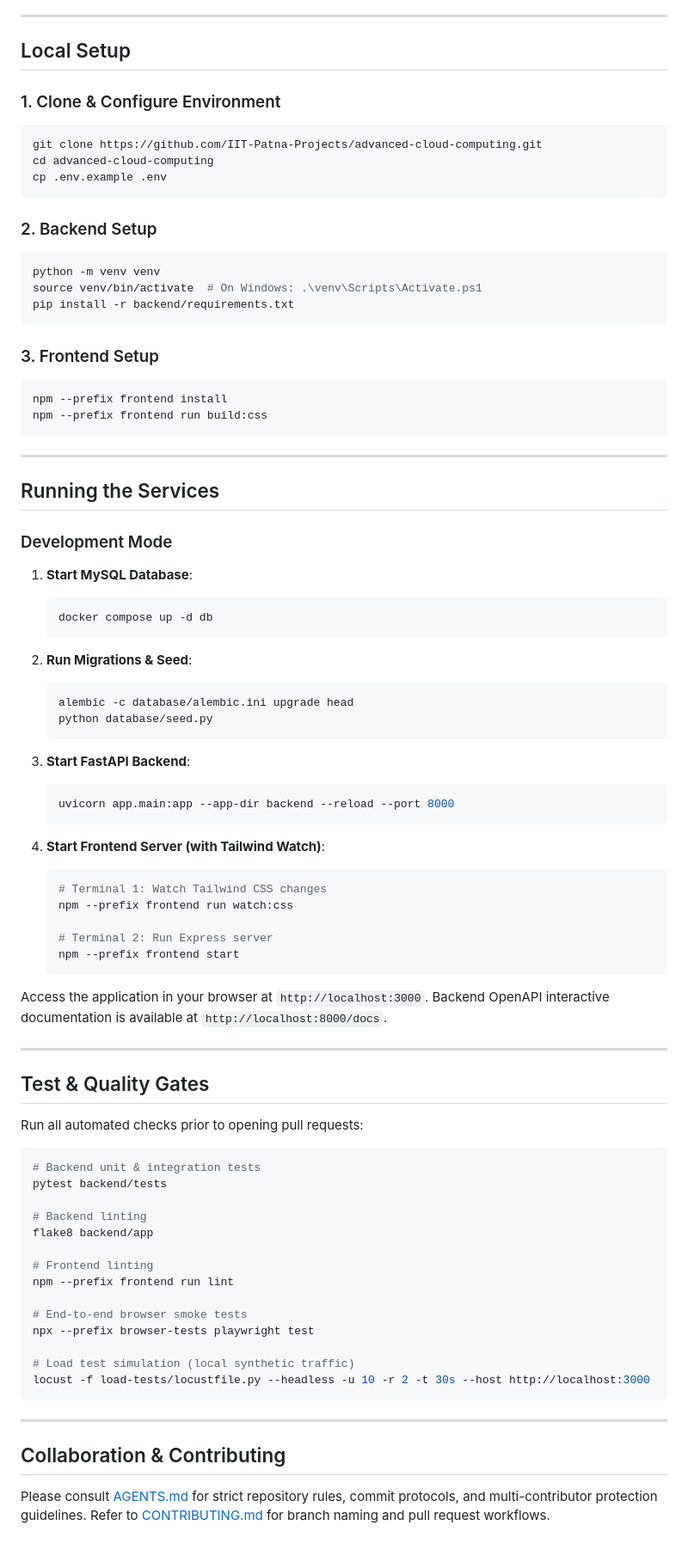
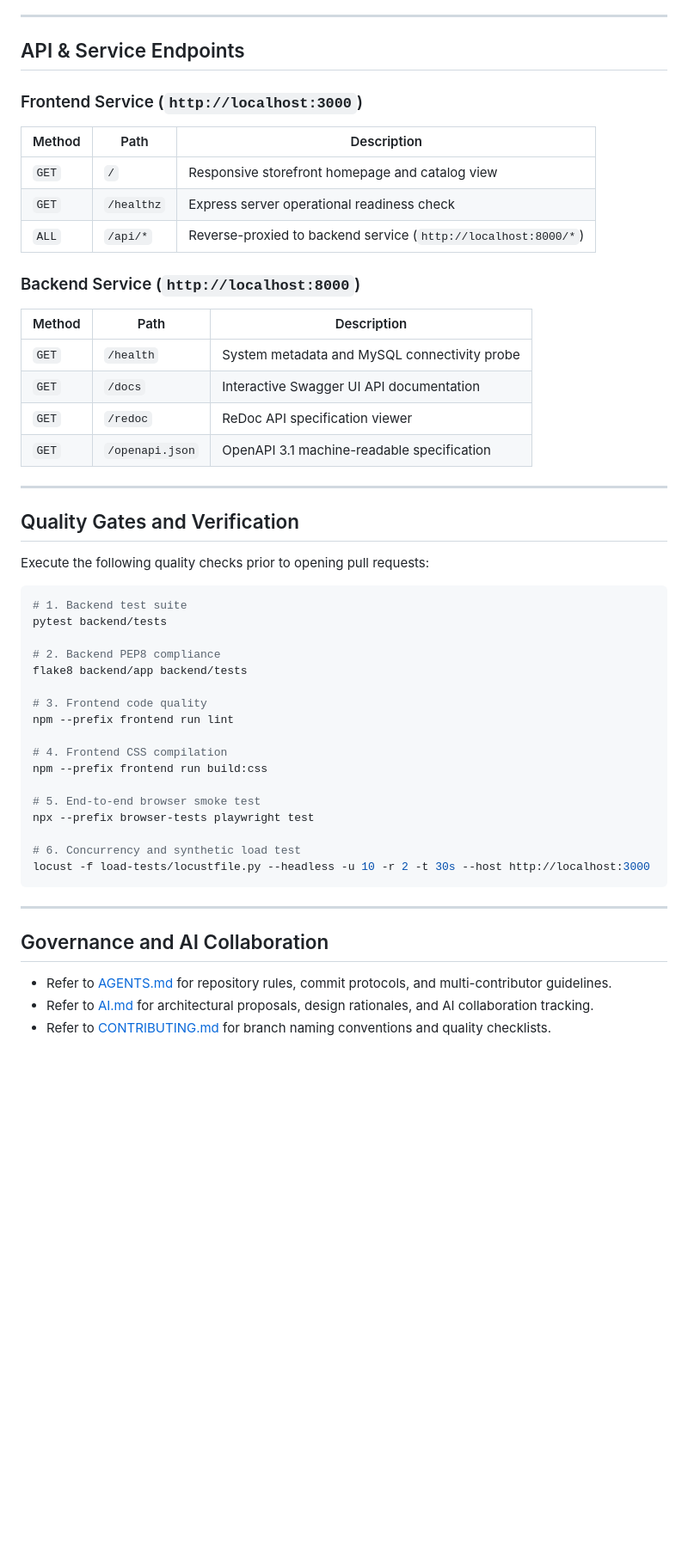
Before and after one commit to IIT-Patna-Projects/advanced-cloud-computing, a Markdown page: README.md, the part around one of its changes. Shown at 86% size. GitHub-like rendering; blank space fills up the shorter version.

````diff
--- a/README.md
+++ b/README.md
@@ -71,89 +205,53 @@ shopscale/
 
 ---
 
-## Local Setup
+## API & Service Endpoints
 
-### 1. Clone & Configure Environment
+### Frontend Service (`http://localhost:3000`)
+| Method | Path | Description |
+|---|---|---|
+| `GET` | `/` | Responsive storefront homepage and catalog view |
+| `GET` | `/healthz` | Express server operational readiness check |
+| `ALL` | `/api/*` | Reverse-proxied to backend service (`http://localhost:8000/*`) |
 
-```bash
-git clone https://github.com/IIT-Patna-Projects/advanced-cloud-computing.git
-cd advanced-cloud-computing
-cp .env.example .env
-```
-
-### 2. Backend Setup
-
-```bash
-python -m venv venv
-source venv/bin/activate  # On Windows: .\venv\Scripts\Activate.ps1
-pip install -r backend/requirements.txt
-```
-
-### 3. Frontend Setup
-
-```bash
-npm --prefix frontend install
-npm --prefix frontend run build:css
-```
+### Backend Service (`http://localhost:8000`)
+| Method | Path | Description |
+|---|---|---|
+| `GET` | `/health` | System metadata and MySQL connectivity probe |
+| `GET` | `/docs` | Interactive Swagger UI API documentation |
+| `GET` | `/redoc` | ReDoc API specification viewer |
+| `GET` | `/openapi.json` | OpenAPI 3.1 machine-readable specification |
 
 ---
 
-## Running the Services
+## Quality Gates and Verification
 
-### Development Mode
-
-1. **Start MySQL Database**:
-   ```bash
-   docker compose up -d db
-   ```
-
-2. **Run Migrations & Seed**:
-   ```bash
-   alembic -c database/alembic.ini upgrade head
-   python database/seed.py
-   ```
-
-3. **Start FastAPI Backend**:
-   ```bash
-   uvicorn app.main:app --app-dir backend --reload --port 8000
-   ```
-
-4. **Start Frontend Server (with Tailwind Watch)**:
-   ```bash
-   # Terminal 1: Watch Tailwind CSS changes
-   npm --prefix frontend run watch:css
-
-   # Terminal 2: Run Express server
-   npm --prefix frontend start
-   ```
-
-Access the application in your browser at `http://localhost:3000`. Backend OpenAPI interactive documentation is available at `http://localhost:8000/docs`.
-
----
-
-## Test & Quality Gates
-
-Run all automated checks prior to opening pull requests:
+Execute the following quality checks prior to opening pull requests:
 
 ```bash
-# Backend unit & integration tests
+# 1. Backend test suite
 pytest backend/tests
 
-# Backend linting
-flake8 backend/app
+# 2. Backend PEP8 compliance
+flake8 backend/app backend/tests
 
-# Frontend linting
+# 3. Frontend code quality
 npm --prefix frontend run lint
 
-# End-to-end browser smoke tests
+# 4. Frontend CSS compilation
+npm --prefix frontend run build:css
+
+# 5. End-to-end browser smoke test
 npx --prefix browser-tests playwright test
 
-# Load test simulation (local synthetic traffic)
+# 6. Concurrency and synthetic load test
 locust -f load-tests/locustfile.py --headless -u 10 -r 2 -t 30s --host http://localhost:3000
 ```
 
 ---
 
-## Collaboration & Contributing
+## Governance and AI Collaboration
 
-Please consult [AGENTS.md](AGENTS.md) for strict repository rules, commit protocols, and multi-contributor protection guidelines. Refer to [CONTRIBUTING.md](CONTRIBUTING.md) for branch naming and pull request workflows.
+- Refer to [AGENTS.md](AGENTS.md) for repository rules, commit protocols, and multi-contributor guidelines.
+- Refer to [AI.md](AI.md) for architectural proposals, design rationales, and AI collaboration tracking.
+- Refer to [CONTRIBUTING.md](CONTRIBUTING.md) for branch naming conventions and quality checklists.
````
Also changed, not shown: other parts of README.md (+167 -33 lines), COMMITS.md (+8 -0 lines).
